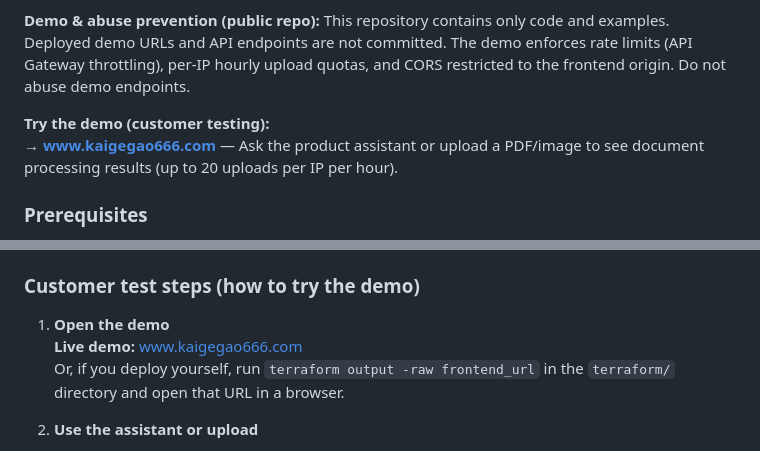
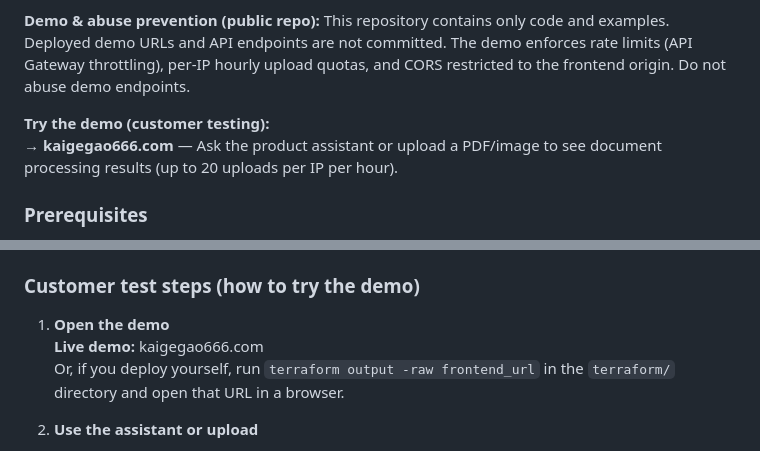
Before and after one commit to KaigeGao1110/AutoDocProcess_CLoud, a Markdown page: README.md, 2 parts joined by grey strips. Drawn GitHub-style.

Commit message:
Update demo URL in README.md

```diff
--- a/README.md
+++ b/README.md
@@ -11,7 +11,7 @@ Phase 1 + Phase 2: S3, DynamoDB, IAM, and the document-processing Lambda (S3 tri
 **Demo & abuse prevention (public repo):** This repository contains only code and examples. Deployed demo URLs and API endpoints are not committed. The demo enforces rate limits (API Gateway throttling), per-IP hourly upload quotas, and CORS restricted to the frontend origin. Do not abuse demo endpoints.
 
 **Try the demo (customer testing):**
-→ **www.kaigegao666.com** — Ask the product assistant or upload a PDF/image to see document processing results (up to 20 uploads per IP per hour).
+→ **kaigegao666.com** — Ask the product assistant or upload a PDF/image to see document processing results (up to 20 uploads per IP per hour).
 
 ### Prerequisites
 
@@ -124,7 +124,7 @@ The page includes a short **product intro**, a **Product assistant** bar (main:
 ### Customer test steps (how to try the demo)
 
 1. **Open the demo**
-   **Live demo:** www.kaigegao666.com
+   **Live demo:** kaigegao666.com
    Or, if you deploy yourself, run `terraform output -raw frontend_url` in the `terraform/` directory and open that URL in a browser.
 
 2. **Use the assistant or upload**
```
